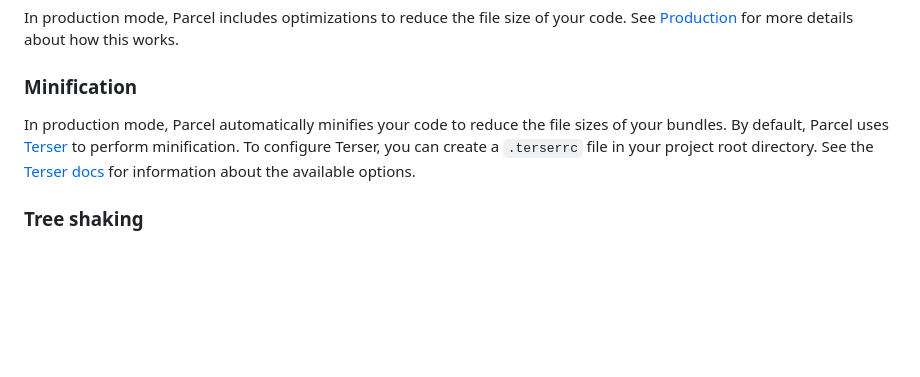
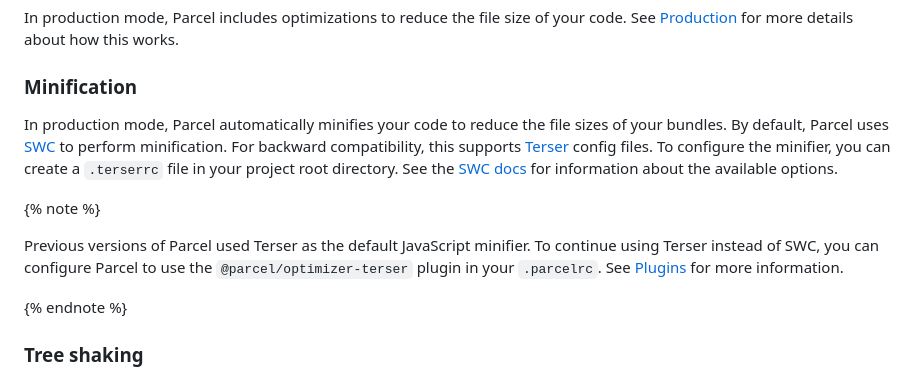
Before and after one commit to parcel-bundler/website, a Markdown page: src/languages/javascript.md, the part around the change. GitHub-like rendering; blank space fills up the shorter version.

Commit message:
Document SWC as minifier

```diff
--- a/src/languages/javascript.md
+++ b/src/languages/javascript.md
@@ -424,7 +424,13 @@ In production mode, Parcel includes optimizations to reduce the file size of you
 
 ### Minification
 
-In production mode, Parcel automatically minifies your code to reduce the file sizes of your bundles. By default, Parcel uses [Terser](https://github.com/terser/terser) to perform minification. To configure Terser, you can create a `.terserrc` file in your project root directory. See the [Terser docs](https://github.com/terser/terser#minify-options) for information about the available options.
+In production mode, Parcel automatically minifies your code to reduce the file sizes of your bundles. By default, Parcel uses [SWC](https://swc.rs) to perform minification. For backward compatibility, this supports [Terser](https://github.com/terser/terser) config files. To configure the minifier, you can create a `.terserrc` file in your project root directory. See the [SWC docs](https://swc.rs/docs/configuration/minification) for information about the available options.
+
+{% note %}
+
+Previous versions of Parcel used Terser as the default JavaScript minifier. To continue using Terser instead of SWC, you can configure Parcel to use the `@parcel/optimizer-terser` plugin in your `.parcelrc`. See [Plugins](/features/plugins/) for more information.
+
+{% endnote %}
 
 ### Tree shaking
 
```
Also changed, not shown: src/features/production.md (+1 -1 lines).
